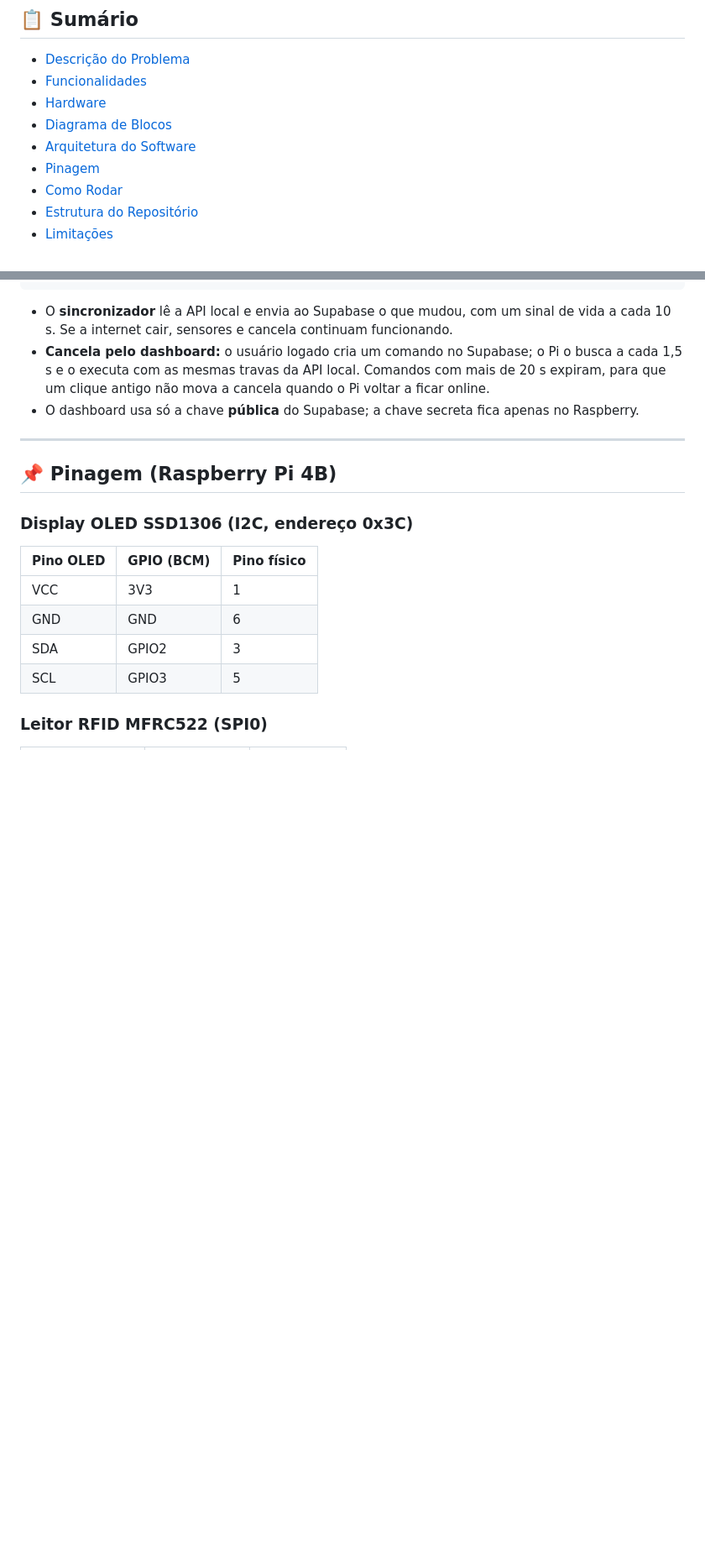
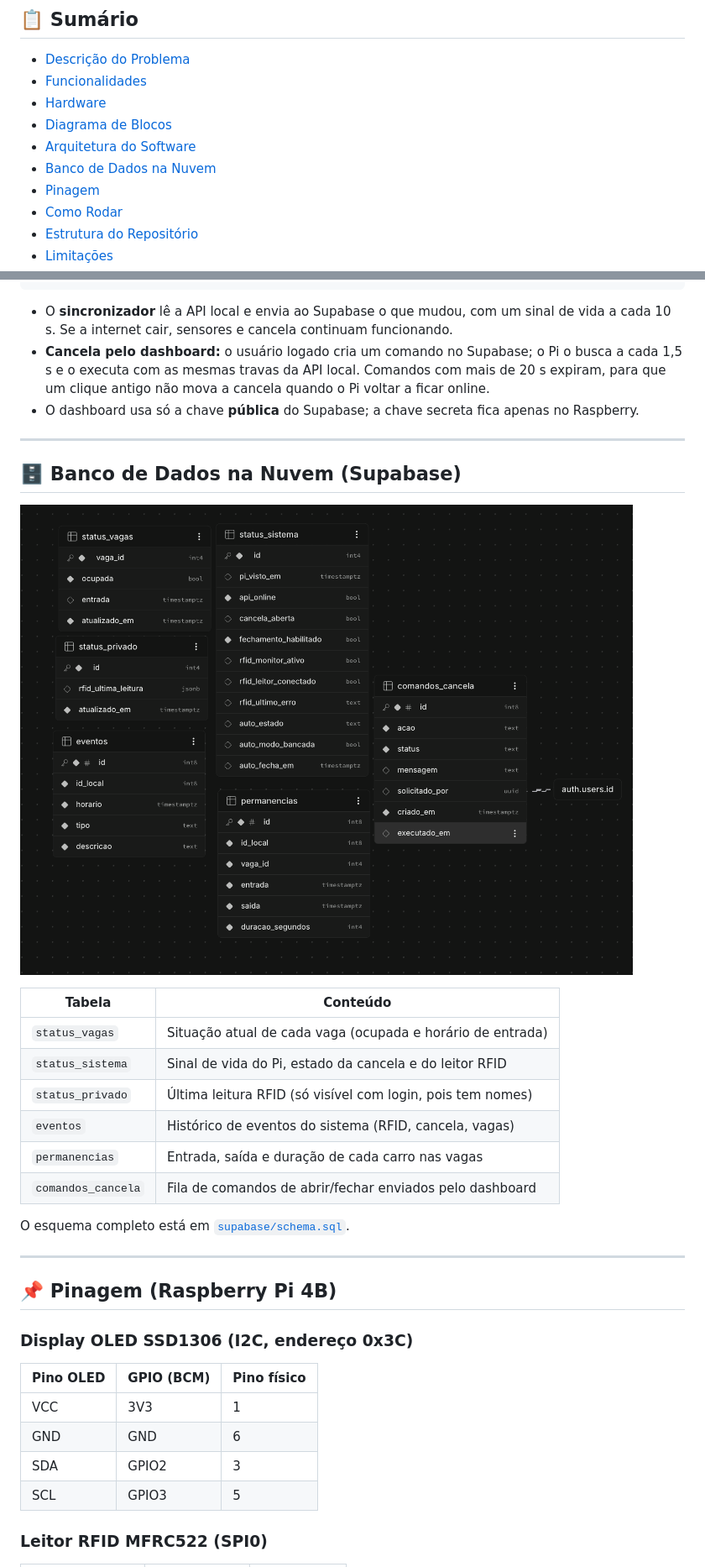
Before and after one commit to JonasFernando1/vaga-inteligente-cloud, a Markdown page: README.md, 2 parts joined by grey strips. Shown at 84% size. GitHub-like rendering; pictures changed too: docs/supabase-tabelas.png (added); blank space fills up the shorter version.

Commit message:
docs: adiciona tabelas do supabase

```diff
--- a/README.md
+++ b/README.md
@@ -32,6 +32,7 @@ Sistema de controle de acesso a um estacionamento com **2 vagas**, desenvolvido
 - [Hardware](#-hardware)
 - [Diagrama de Blocos](#️-diagrama-de-blocos)
 - [Arquitetura do Software](#️-arquitetura-do-software)
+- [Banco de Dados na Nuvem](#️-banco-de-dados-na-nuvem-supabase)
 - [Pinagem](#-pinagem-raspberry-pi-4b)
 - [Como Rodar](#-como-rodar)
 - [Estrutura do Repositório](#-estrutura-do-repositório)
@@ -97,6 +98,23 @@ Raspberry Pi 4B                                        Nuvem
 - O **sincronizador** lê a API local e envia ao Supabase o que mudou, com um sinal de vida a cada 10 s. Se a internet cair, sensores e cancela continuam funcionando.
 - **Cancela pelo dashboard:** o usuário logado cria um comando no Supabase; o Pi o busca a cada 1,5 s e o executa com as mesmas travas da API local. Comandos com mais de 20 s expiram, para que um clique antigo não mova a cancela quando o Pi voltar a ficar online.
 - O dashboard usa só a chave **pública** do Supabase; a chave secreta fica apenas no Raspberry.
+
+---
+
+## 🗄️ Banco de Dados na Nuvem (Supabase)
+
+![Tabelas do Supabase](docs/supabase-tabelas.png)
+
+| Tabela | Conteúdo |
+|---|---|
+| `status_vagas` | Situação atual de cada vaga (ocupada e horário de entrada) |
+| `status_sistema` | Sinal de vida do Pi, estado da cancela e do leitor RFID |
+| `status_privado` | Última leitura RFID (só visível com login, pois tem nomes) |
+| `eventos` | Histórico de eventos do sistema (RFID, cancela, vagas) |
+| `permanencias` | Entrada, saída e duração de cada carro nas vagas |
+| `comandos_cancela` | Fila de comandos de abrir/fechar enviados pelo dashboard |
+
+O esquema completo está em [`supabase/schema.sql`](supabase/schema.sql).
 
 ---
 
```
